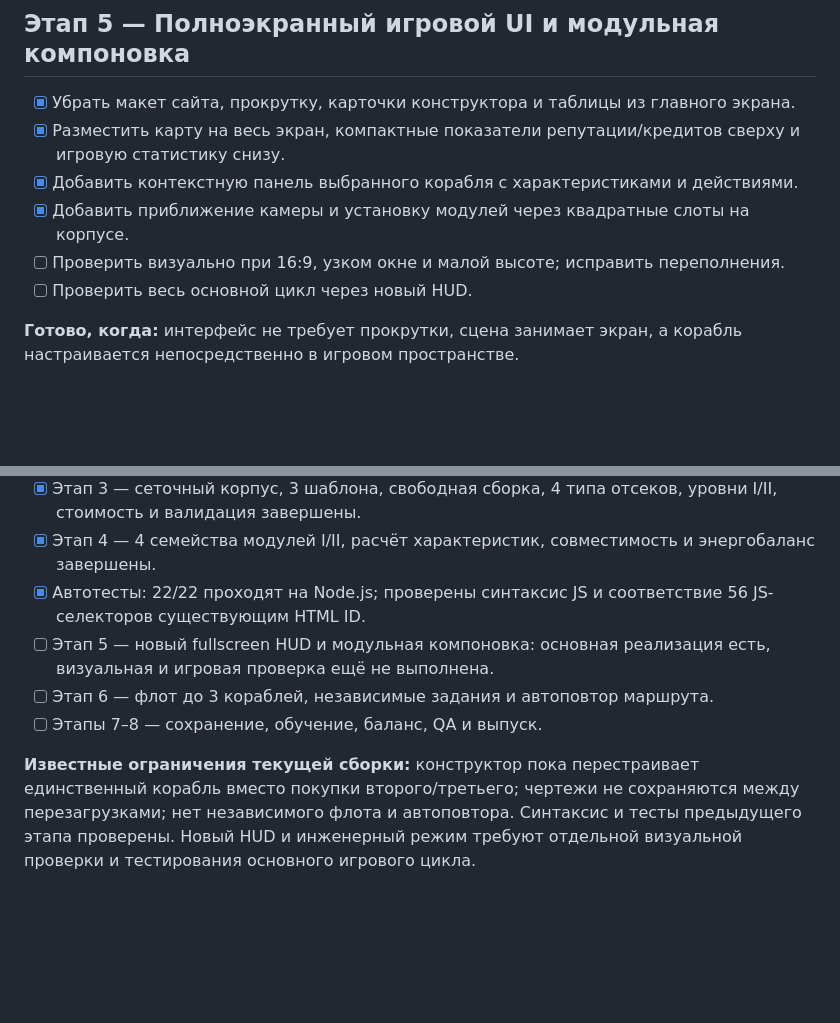
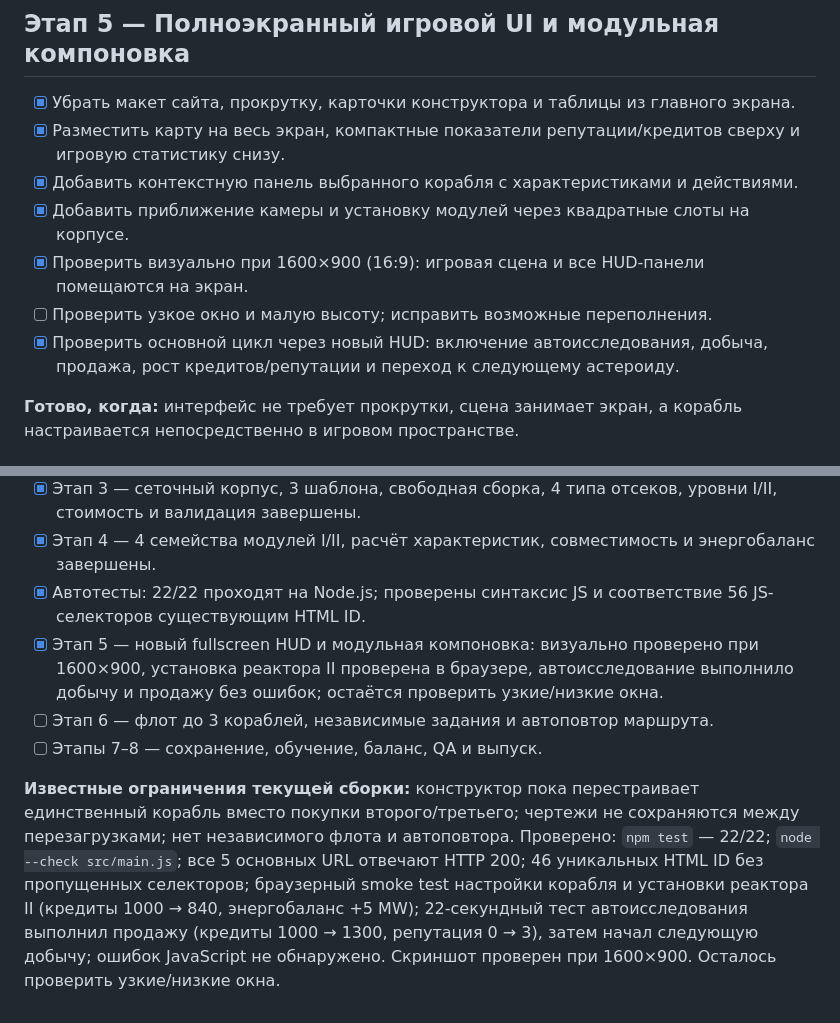
Before and after one commit to burduk-dev/per-aspera, a Markdown page: PLAN.md, 2 parts joined by grey strips. Drawn GitHub-style; blank space fills up the shorter version.

Commit message:
Record browser QA for fullscreen HUD and auto-exploration

```diff
--- a/PLAN.md
+++ b/PLAN.md
@@ -64,8 +64,9 @@
 - [x] Разместить карту на весь экран, компактные показатели репутации/кредитов сверху и игровую статистику снизу.
 - [x] Добавить контекстную панель выбранного корабля с характеристиками и действиями.
 - [x] Добавить приближение камеры и установку модулей через квадратные слоты на корпусе.
-- [ ] Проверить визуально при 16:9, узком окне и малой высоте; исправить переполнения.
-- [ ] Проверить весь основной цикл через новый HUD.
+- [x] Проверить визуально при 1600×900 (16:9): игровая сцена и все HUD-панели помещаются на экран.
+- [ ] Проверить узкое окно и малую высоту; исправить возможные переполнения.
+- [x] Проверить основной цикл через новый HUD: включение автоисследования, добыча, продажа, рост кредитов/репутации и переход к следующему астероиду.
 
 **Готово, когда:** интерфейс не требует прокрутки, сцена занимает экран, а корабль настраивается непосредственно в игровом пространстве.
 
@@ -110,8 +111,8 @@
 - [x] Этап 3 — сеточный корпус, 3 шаблона, свободная сборка, 4 типа отсеков, уровни I/II, стоимость и валидация завершены.
 - [x] Этап 4 — 4 семейства модулей I/II, расчёт характеристик, совместимость и энергобаланс завершены.
 - [x] Автотесты: 22/22 проходят на Node.js; проверены синтаксис JS и соответствие 56 JS-селекторов существующим HTML ID.
-- [ ] Этап 5 — новый fullscreen HUD и модульная компоновка: основная реализация есть, визуальная и игровая проверка ещё не выполнена.
+- [x] Этап 5 — новый fullscreen HUD и модульная компоновка: визуально проверено при 1600×900, установка реактора II проверена в браузере, автоисследование выполнило добычу и продажу без ошибок; остаётся проверить узкие/низкие окна.
 - [ ] Этап 6 — флот до 3 кораблей, независимые задания и автоповтор маршрута.
 - [ ] Этапы 7–8 — сохранение, обучение, баланс, QA и выпуск.
 
-**Известные ограничения текущей сборки:** конструктор пока перестраивает единственный корабль вместо покупки второго/третьего; чертежи не сохраняются между перезагрузками; нет независимого флота и автоповтора. Синтаксис и тесты предыдущего этапа проверены. Новый HUD и инженерный режим требуют отдельной визуальной проверки и тестирования основного игрового цикла.
+**Известные ограничения текущей сборки:** конструктор пока перестраивает единственный корабль вместо покупки второго/третьего; чертежи не сохраняются между перезагрузками; нет независимого флота и автоповтора. Проверено: `npm test` — 22/22; `node --check src/main.js`; все 5 основных URL отвечают HTTP 200; 46 уникальных HTML ID без пропущенных селекторов; браузерный smoke test настройки корабля и установки реактора II (кредиты 1000 → 840, энергобаланс +5 MW); 22-секундный тест автоисследования выполнил продажу (кредиты 1000 → 1300, репутация 0 → 3), затем начал следующую добычу; ошибок JavaScript не обнаружено. Скриншот проверен при 1600×900. Осталось проверить узкие/низкие окна.
```
